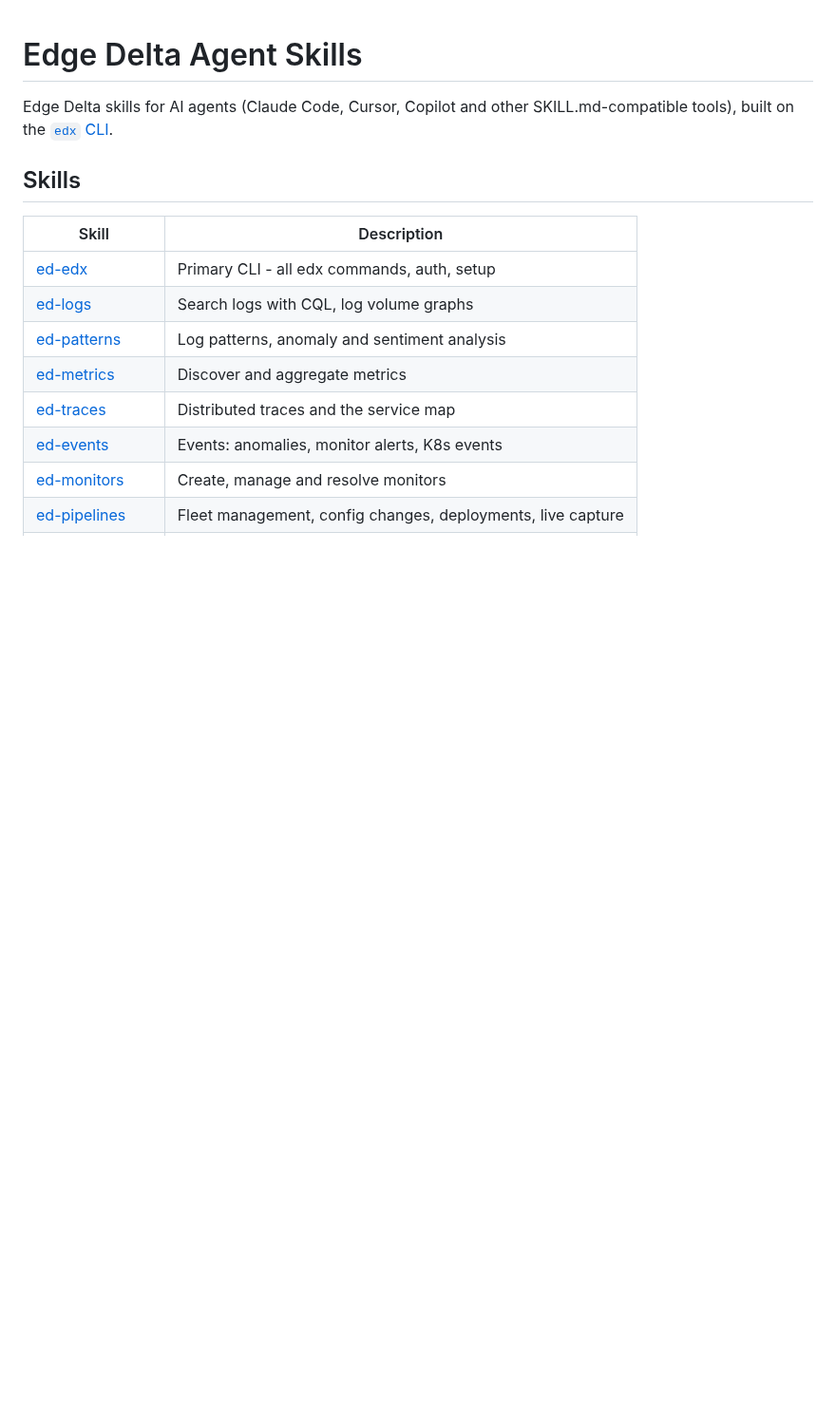
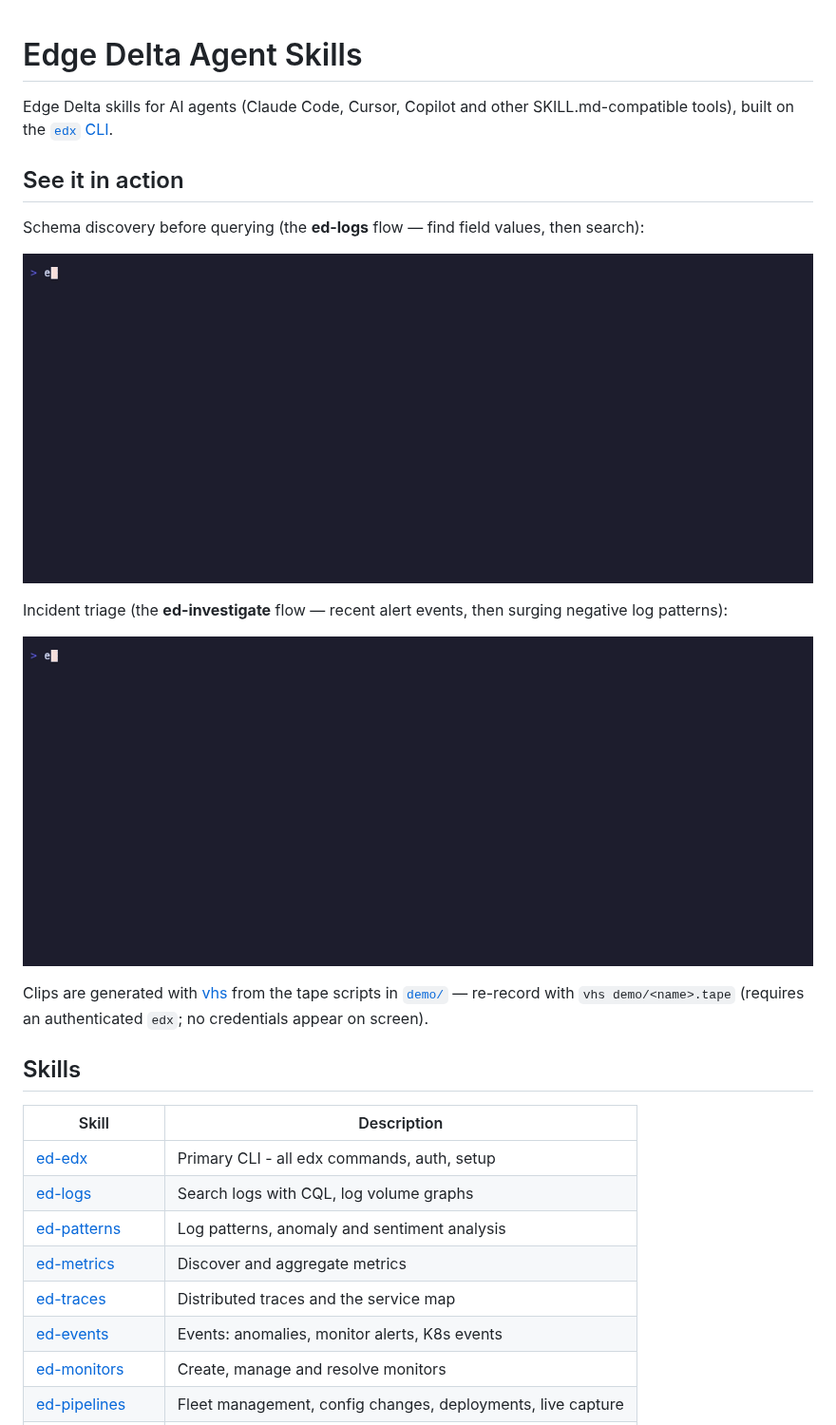
Before and after one commit to edgedelta/agent-skills, a Markdown page: README.md, the part around the change. Shown at 95% size. Rendered like a GitHub page; pictures changed too: assets/skill-discovery.gif (added), assets/skill-investigate.gif (added); blank space fills up the shorter version.

Commit message:
Add demo GIFs and vhs tapes, link them in README
Co-Authored-By: Claude Fable 5 <noreply@anthropic.com>

```diff
--- a/README.md
+++ b/README.md
@@ -2,6 +2,22 @@
 
 Edge Delta skills for AI agents (Claude Code, Cursor, Copilot and other
 SKILL.md-compatible tools), built on the [`edx` CLI](https://github.com/edgedelta/edx).
+
+## See it in action
+
+Schema discovery before querying (the **ed-logs** flow — find field values,
+then search):
+
+![discovery flow](assets/skill-discovery.gif)
+
+Incident triage (the **ed-investigate** flow — recent alert events, then
+surging negative log patterns):
+
+![investigate flow](assets/skill-investigate.gif)
+
+Clips are generated with [vhs](https://github.com/charmbracelet/vhs) from the
+tape scripts in [`demo/`](demo/) — re-record with `vhs demo/<name>.tape`
+(requires an authenticated `edx`; no credentials appear on screen).
 
 ## Skills
 
```
Also changed, not shown: 2 other files.
